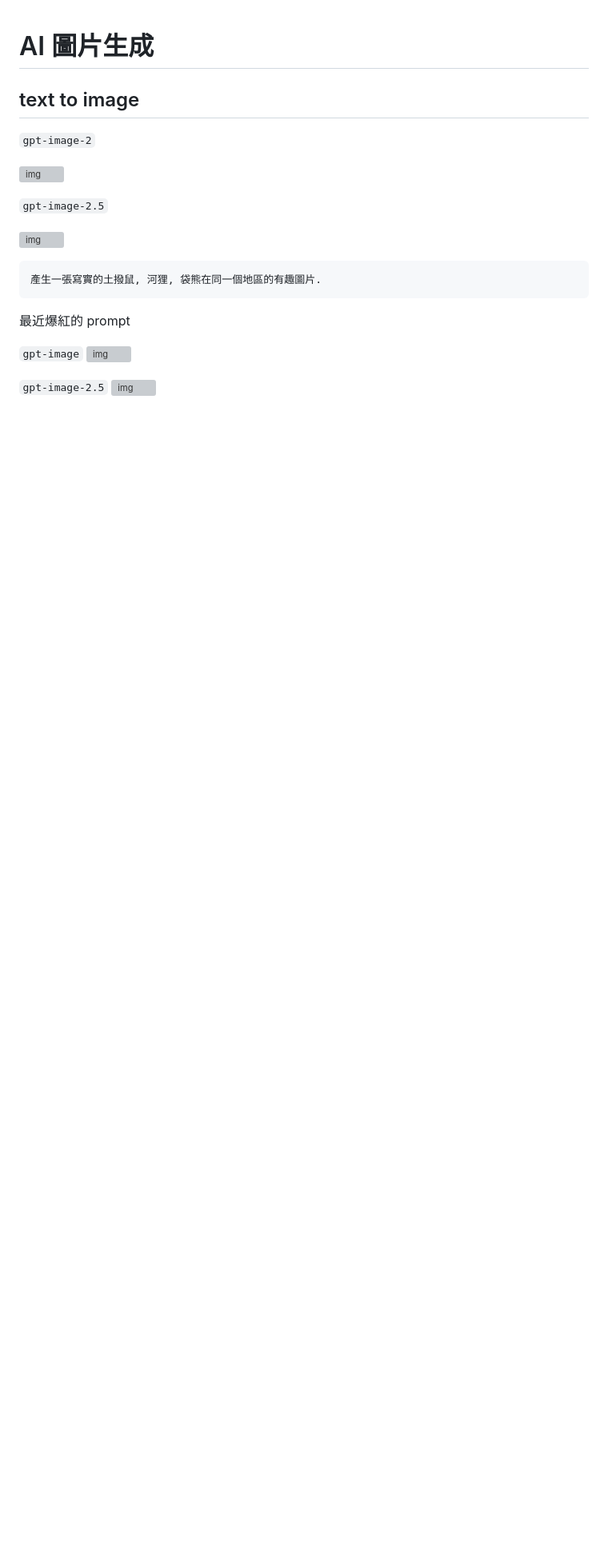
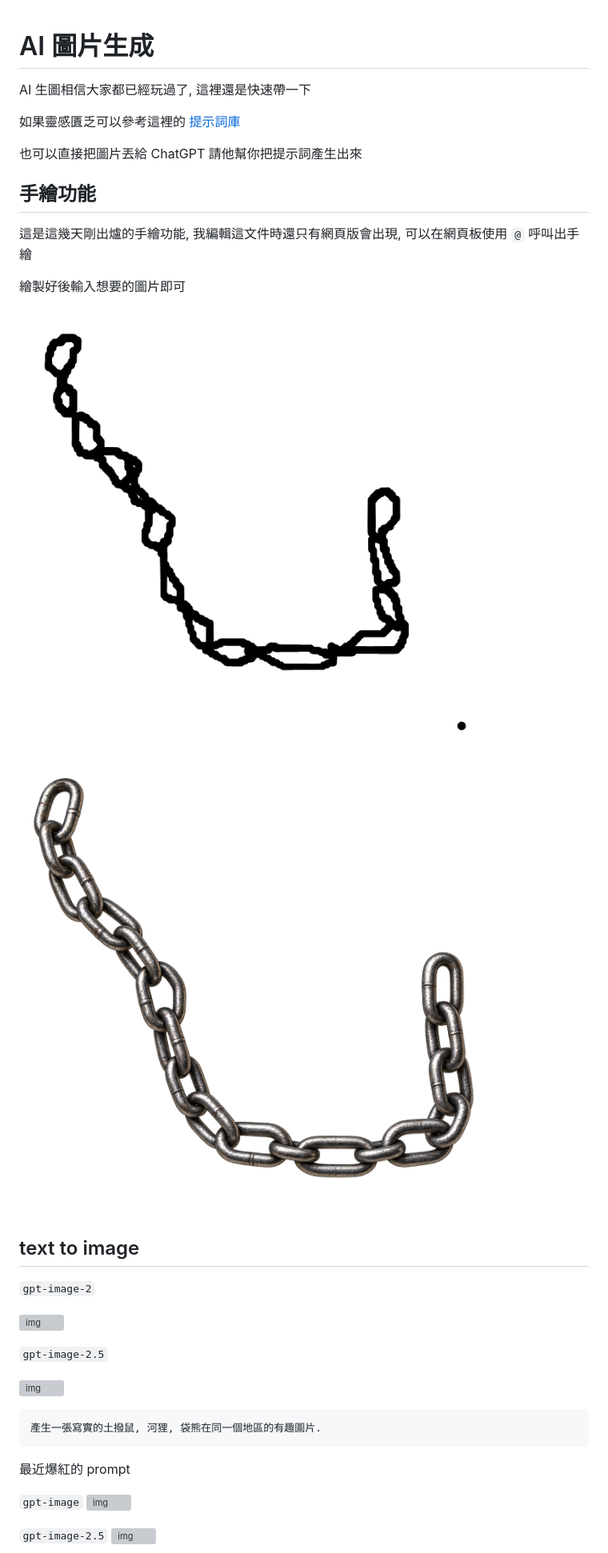
Before and after one commit to weber87na/marmot-ai-course, a Markdown page: AI多媒實戰.md, the part around the change. Shown at 80% size. GitHub-like rendering; pictures changed too: 手繪/手繪鎖鏈.png (added), 手繪/鎖鏈.png (added); blank space fills up the shorter version; grey boxes are pictures that could not be loaded.

Commit message:
手繪

```diff
--- a/AI多媒實戰.md
+++ b/AI多媒實戰.md
@@ -1,4 +1,20 @@
 # AI 圖片生成
+
+AI 生圖相信大家都已經玩過了, 這裡還是快速帶一下
+
+如果靈感匱乏可以參考這裡的 [提示詞庫](https://stablediffusionweb.com/zh-tw/prompts)
+
+也可以直接把圖片丟給 ChatGPT 請他幫你把提示詞產生出來
+
+## 手繪功能
+
+這是這幾天剛出爐的手繪功能, 我編輯這文件時還只有網頁版會出現, 可以在網頁板使用 `@` 呼叫出手繪
+
+繪製好後輸入想要的圖片即可
+
+![手繪鎖鏈.png](手繪/手繪鎖鏈.png)
+
+![鎖鏈.png](手繪/鎖鏈.png)
 
 ## text to image
 
```
